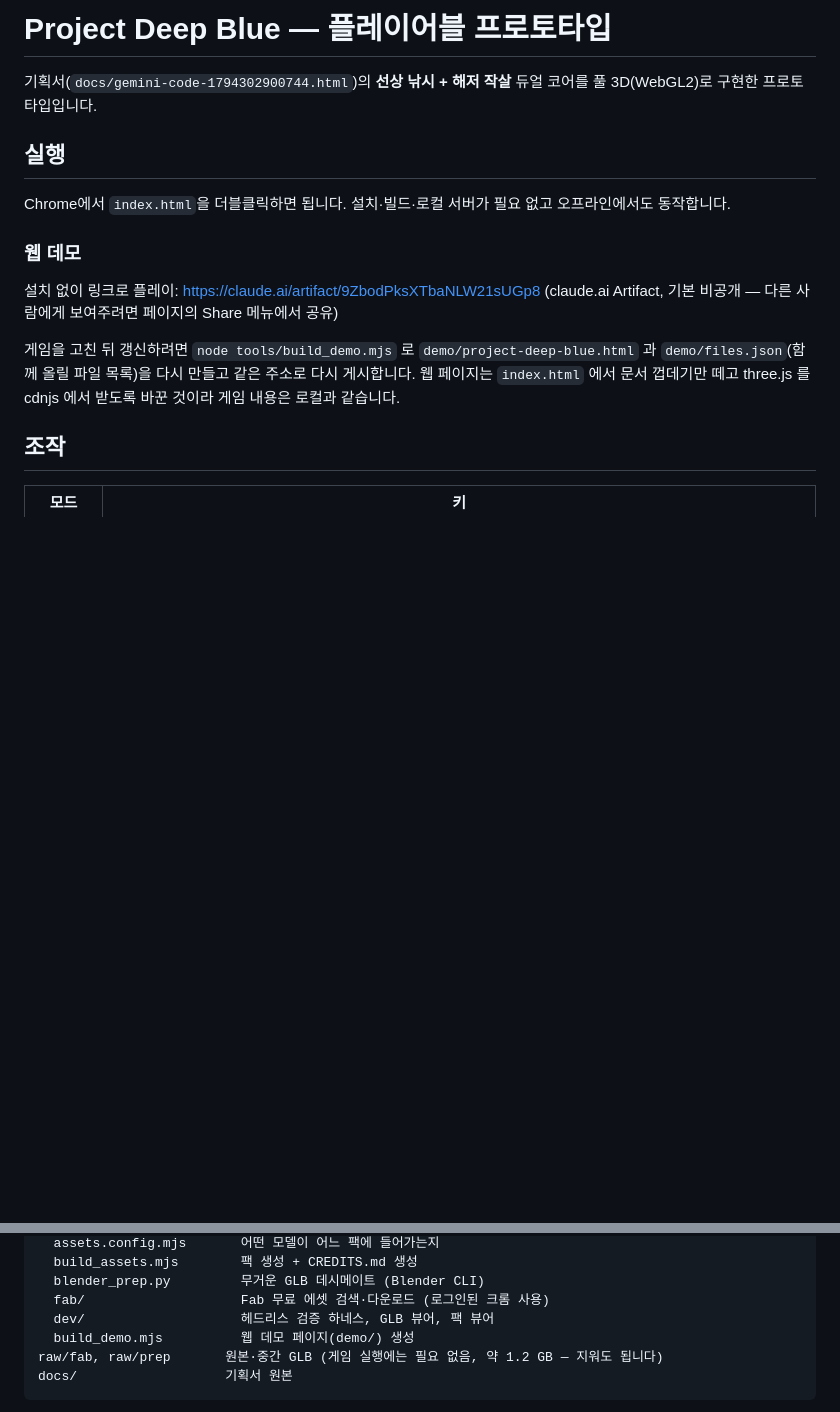
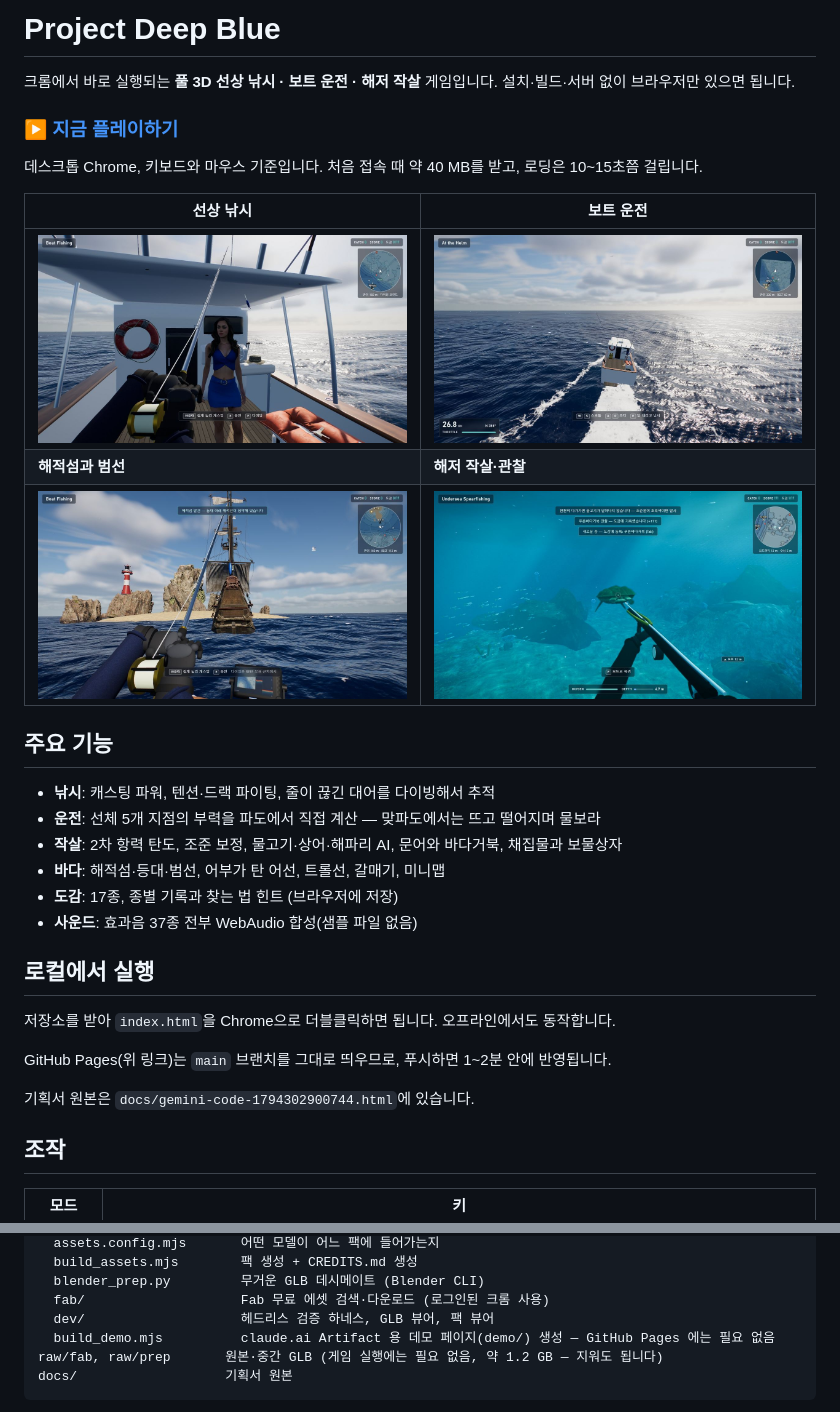
Before and after one commit to LeePillWoo/Project-DeepBlue, a Markdown page: README.md, 2 parts joined by grey strips. GitHub-like rendering; pictures changed too: docs/images/dive.jpg (added), docs/images/fishing.jpg (added), docs/images/helm.jpg (added); blank space fills up the shorter version.

Commit message:
README: GitHub Pages play link, screenshots, feature summary
Co-Authored-By: Claude Opus 5.5 <noreply@anthropic.com>

````diff
--- a/README.md
+++ b/README.md
@@ -1,16 +1,33 @@
-# Project Deep Blue — 플레이어블 프로토타입
+# Project Deep Blue
 
-기획서(`docs/gemini-code-1794302900744.html`)의 **선상 낚시 + 해저 작살** 듀얼 코어를 풀 3D(WebGL2)로 구현한 프로토타입입니다.
+크롬에서 바로 실행되는 **풀 3D 선상 낚시 · 보트 운전 · 해저 작살** 게임입니다. 설치·빌드·서버 없이 브라우저만 있으면 됩니다.
 
-## 실행
+### ▶ [지금 플레이하기](https://leepillwoo.github.io/Project-DeepBlue/)
 
-Chrome에서 `index.html`을 더블클릭하면 됩니다. 설치·빌드·로컬 서버가 필요 없고 오프라인에서도 동작합니다.
+데스크톱 Chrome, 키보드와 마우스 기준입니다. 처음 접속 때 약 40 MB를 받고, 로딩은 10~15초쯤 걸립니다.
 
-### 웹 데모
+| 선상 낚시 | 보트 운전 |
+|---|---|
+| ![선상 낚시와 크루](docs/images/fishing.jpg) | ![파도를 가르는 보트](docs/images/helm.jpg) |
+| **해적섬과 범선** | **해저 작살·관찰** |
+| ![해적섬과 범선](docs/images/island.jpg) | ![바다거북과 리프](docs/images/dive.jpg) |
 
-설치 없이 링크로 플레이: <https://claude.ai/artifact/9ZbodPksXTbaNLW21sUGp8> (claude.ai Artifact, 기본 비공개 — 다른 사람에게 보여주려면 페이지의 Share 메뉴에서 공유)
+## 주요 기능
 
-게임을 고친 뒤 갱신하려면 `node tools/build_demo.mjs` 로 `demo/project-deep-blue.html` 과 `demo/files.json`(함께 올릴 파일 목록)을 다시 만들고 같은 주소로 다시 게시합니다. 웹 페이지는 `index.html` 에서 문서 껍데기만 떼고 three.js 를 cdnjs 에서 받도록 바꾼 것이라 게임 내용은 로컬과 같습니다.
+- **낚시**: 캐스팅 파워, 텐션·드랙 파이팅, 줄이 끊긴 대어를 다이빙해서 추적
+- **운전**: 선체 5개 지점의 부력을 파도에서 직접 계산 — 맞파도에서는 뜨고 떨어지며 물보라
+- **작살**: 2차 항력 탄도, 조준 보정, 물고기·상어·해파리 AI, 문어와 바다거북, 채집물과 보물상자
+- **바다**: 해적섬·등대·범선, 어부가 탄 어선, 트롤선, 갈매기, 미니맵
+- **도감**: 17종, 종별 기록과 찾는 법 힌트 (브라우저에 저장)
+- **사운드**: 효과음 37종 전부 WebAudio 합성(샘플 파일 없음)
+
+## 로컬에서 실행
+
+저장소를 받아 `index.html`을 Chrome으로 더블클릭하면 됩니다. 오프라인에서도 동작합니다.
+
+GitHub Pages(위 링크)는 `main` 브랜치를 그대로 띄우므로, 푸시하면 1~2분 안에 반영됩니다.
+
+기획서 원본은 `docs/gemini-code-1794302900744.html`에 있습니다.
 
 ## 조작
 
@@ -49,7 +66,7 @@ tools/                  개발용 — 게임 실행에는 필요 없음
   blender_prep.py         무거운 GLB 데시메이트 (Blender CLI)
   fab/                    Fab 무료 에셋 검색·다운로드 (로그인된 크롬 사용)
   dev/                    헤드리스 검증 하네스, GLB 뷰어, 팩 뷰어
-  build_demo.mjs          웹 데모 페이지(demo/) 생성
+  build_demo.mjs          claude.ai Artifact 용 데모 페이지(demo/) 생성 — GitHub Pages 에는 필요 없음
 raw/fab, raw/prep       원본·중간 GLB (게임 실행에는 필요 없음, 약 1.2 GB — 지워도 됩니다)
 docs/                   기획서 원본
 ```
````
